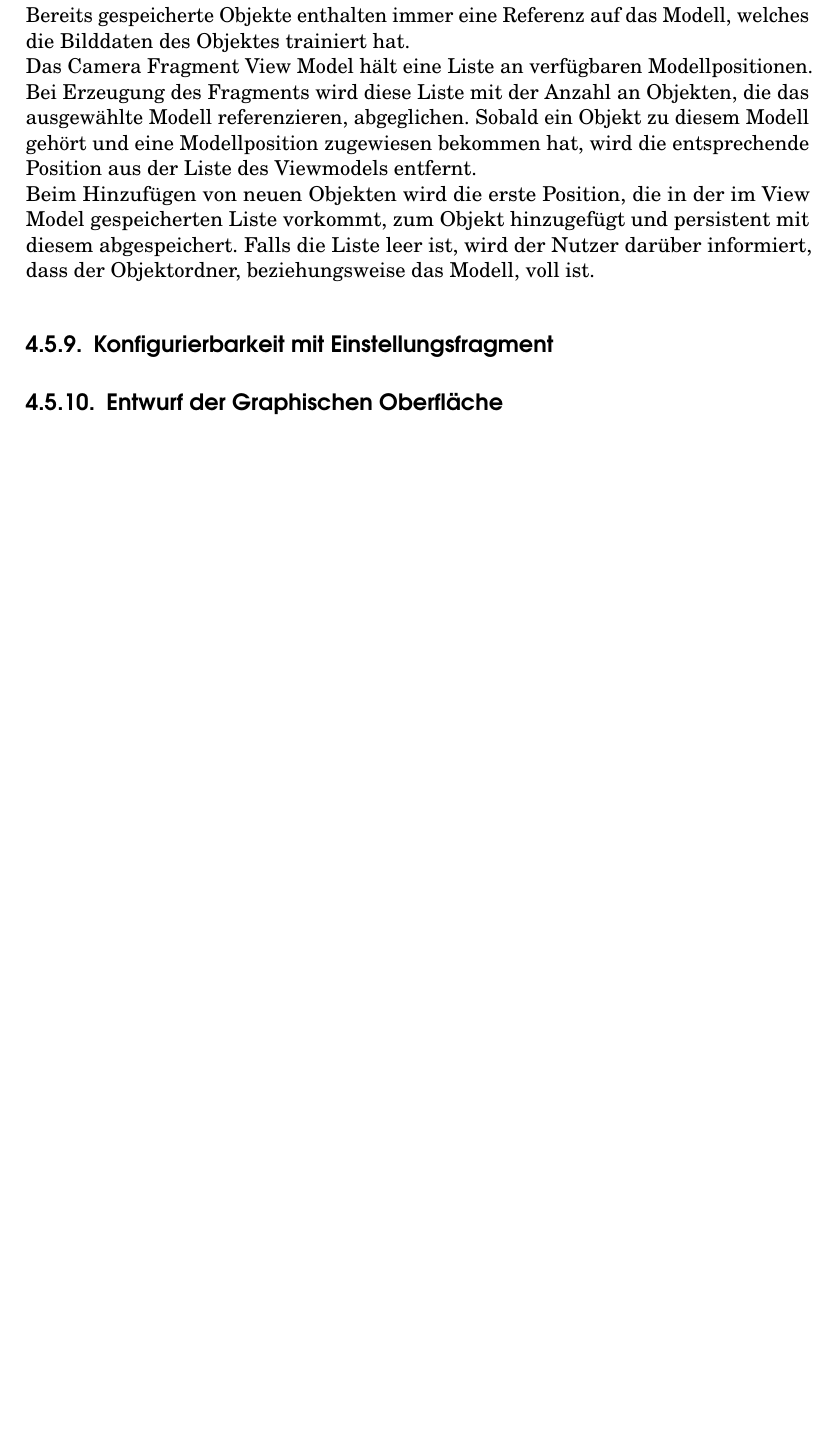
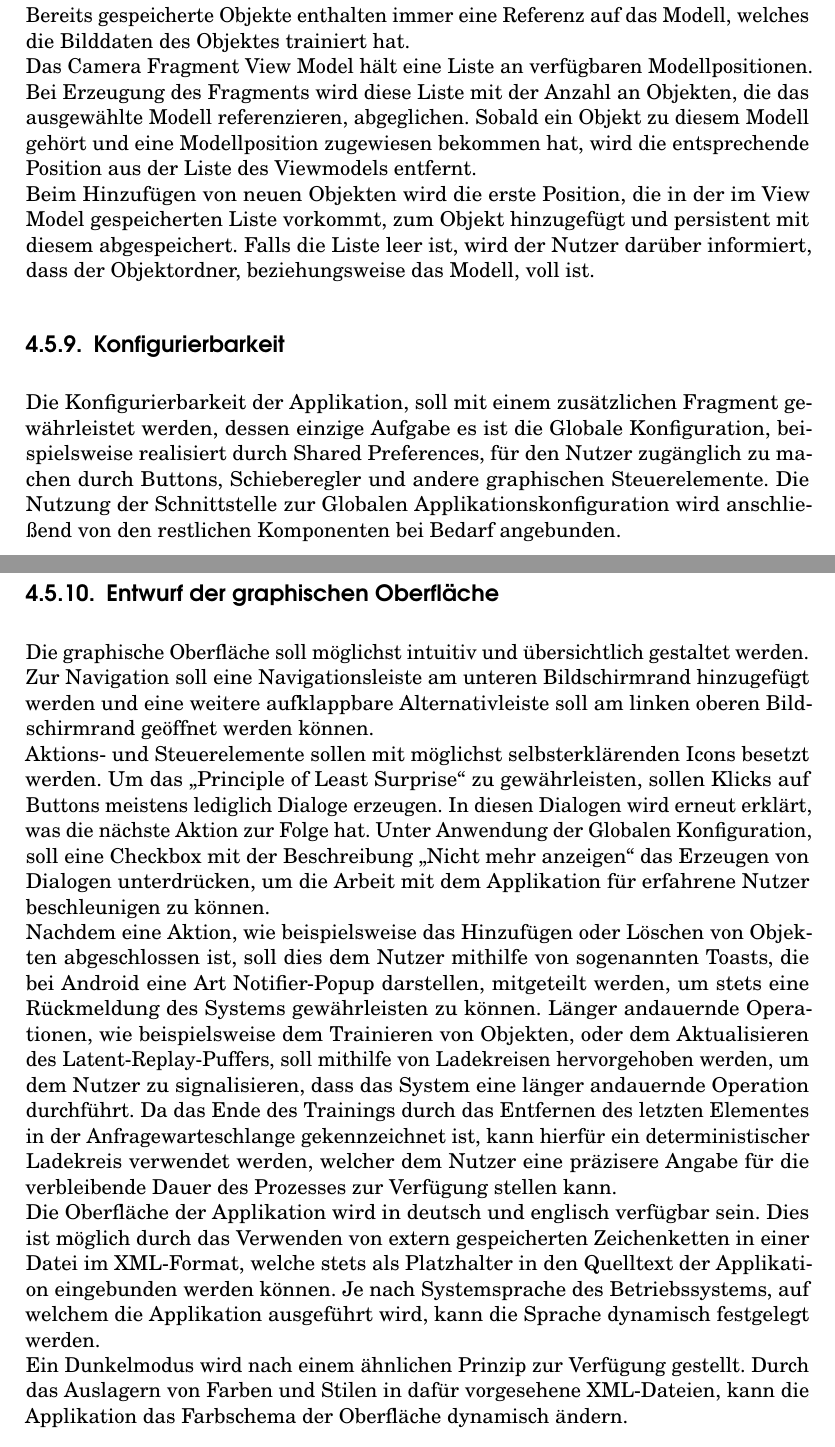
Before and after one commit to mischlox/AR-App-Object-Recognition, a LaTeX thesis (Projektbericht/Projektbericht-75984.tex): part of page 40 of 65 before the commit and two parts of pages 40 and 41 of 66 after it, the two joined at a grey line, cut so that both start at the same text, the shorter picture padded with empty space. The pictures show the PDF file Projektbericht/Projektbericht-75984.pdf that the author committed with the source.

Commit message:
Continue writing implementation chapter

```diff
--- a/Projektbericht/Projektbericht-75984.tex
+++ b/Projektbericht/Projektbericht-75984.tex
@@ -446,12 +446,17 @@ Es ist demnach möglich Objekte in ein Objektordner in Höhe der Anzahl an verf
 Bereits gespeicherte Objekte enthalten immer eine Referenz auf das Modell, welches die Bilddaten des Objektes trainiert hat.\\
 Das Camera Fragment View Model hält eine Liste an verfügbaren Modellpositionen. Bei Erzeugung des Fragments wird diese Liste mit der Anzahl an Objekten, die das ausgewählte Modell referenzieren, abgeglichen. Sobald ein Objekt zu diesem Modell gehört und eine Modellposition zugewiesen bekommen hat, wird die entsprechende Position aus der Liste des Viewmodels entfernt.\\
 Beim Hinzufügen von neuen Objekten wird die erste Position, die in der im View Model gespeicherten Liste vorkommt, zum Objekt hinzugefügt und persistent mit diesem abgespeichert. Falls die Liste leer ist, wird der Nutzer darüber informiert, dass der Objektordner, beziehungsweise das Modell, voll ist.
-\subsection{Konfigurierbarkeit mit Einstellungsfragment}
-
-\subsection{Entwurf der Graphischen Oberfläche}
-
+\subsection{Konfigurierbarkeit}
+Die Konfigurierbarkeit der Applikation, soll mit einem zusätzlichen Fragment gewährleistet werden, dessen einzige Aufgabe es ist die Globale Konfiguration, beispielsweise realisiert durch Shared Preferences, für den Nutzer zugänglich zu machen durch Buttons, Schieberegler und andere graphischen Steuerelemente. Die Nutzung der Schnittstelle zur Globalen Applikationskonfiguration wird anschließend von den restlichen Komponenten bei Bedarf angebunden.
+\subsection{Entwurf der graphischen Oberfläche}
+Die graphische Oberfläche soll möglichst intuitiv und übersichtlich gestaltet werden.\\
+Zur Navigation soll eine Navigationsleiste am unteren Bildschirmrand hinzugefügt werden und eine weitere aufklappbare Alternativleiste soll am linken oberen Bildschirmrand geöffnet werden können.\\
+Aktions- und Steuerelemente sollen mit möglichst selbsterklärenden Icons besetzt werden. Um das \glqq Principle of Least Surprise\grqq\ zu gewährleisten, sollen Klicks auf Buttons meistens lediglich Dialoge erzeugen. In diesen Dialogen wird erneut erklärt, was die nächste Aktion zur Folge hat. Unter Anwendung der Globalen Konfiguration, soll eine Checkbox mit der Beschreibung \glqq Nicht mehr anzeigen\grqq\ das Erzeugen von Dialogen unterdrücken, um die Arbeit mit dem Applikation für erfahrene Nutzer beschleunigen zu können.\\
+Nachdem eine Aktion, wie beispielsweise das Hinzufügen oder Löschen von Objekten abgeschlossen ist, soll dies dem Nutzer mithilfe von sogenannten Toasts, die bei Android eine Art Notifier-Popup darstellen, mitgeteilt werden, um stets eine Rückmeldung des Systems gewährleisten zu können. Länger andauernde Operationen, wie beispielsweise dem Trainieren von Objekten, oder dem Aktualisieren des Latent-Replay-Puffers, soll mithilfe von Ladekreisen hervorgehoben werden, um dem Nutzer zu signalisieren, dass das System eine länger andauernde Operation durchführt. Da das Ende des Trainings durch das Entfernen des letzten Elementes in der Anfragewarteschlange gekennzeichnet ist, kann hierfür ein deterministischer Ladekreis verwendet werden, welcher dem Nutzer eine präzisere Angabe für die verbleibende Dauer des Prozesses zur Verfügung stellen kann.\\
+Die Oberfläche der Applikation wird in deutsch und englisch verfügbar sein. Dies ist möglich durch das Verwenden von extern gespeicherten Zeichenketten in einer Datei im XML-Format, welche stets als Platzhalter in den Quelltext der Applikation eingebunden werden können. Je nach Systemsprache des Betriebssystems, auf welchem die Applikation ausgeführt wird, kann die Sprache dynamisch festgelegt werden.\\
+Ein Dunkelmodus wird nach einem ähnlichen Prinzip zur Verfügung gestellt. Durch das Auslagern von Farben und Stilen in dafür vorgesehene XML-Dateien, kann die Applikation das Farbschema der Oberfläche dynamisch ändern.
 \chapter{Implementierung}
 \label{cha:implementierung}
-In diesem Kapitel wird die konkrete Implementierung des im Kapitel
-\ref{cha:loesungskonzept} entwickelten Lösungskonzepts beschrieben.\\
+In diesem Kapitel wird die konkrete Implementierung des in Kapitel
+\ref{cha:Entwurf} entwickelten Lösungskonzepts beschrieben.\\
 Hierbei wird auf die konkret verwendeten Entwicklungswerkzeuge und Implementierungsdetails der Applikation eingegangen.
```
Also changed, not shown: Projektbericht/Projektbericht-75984.pdf, Projektbericht/Projektbericht-75984.tex (19 more changed lines), 6 other files.
